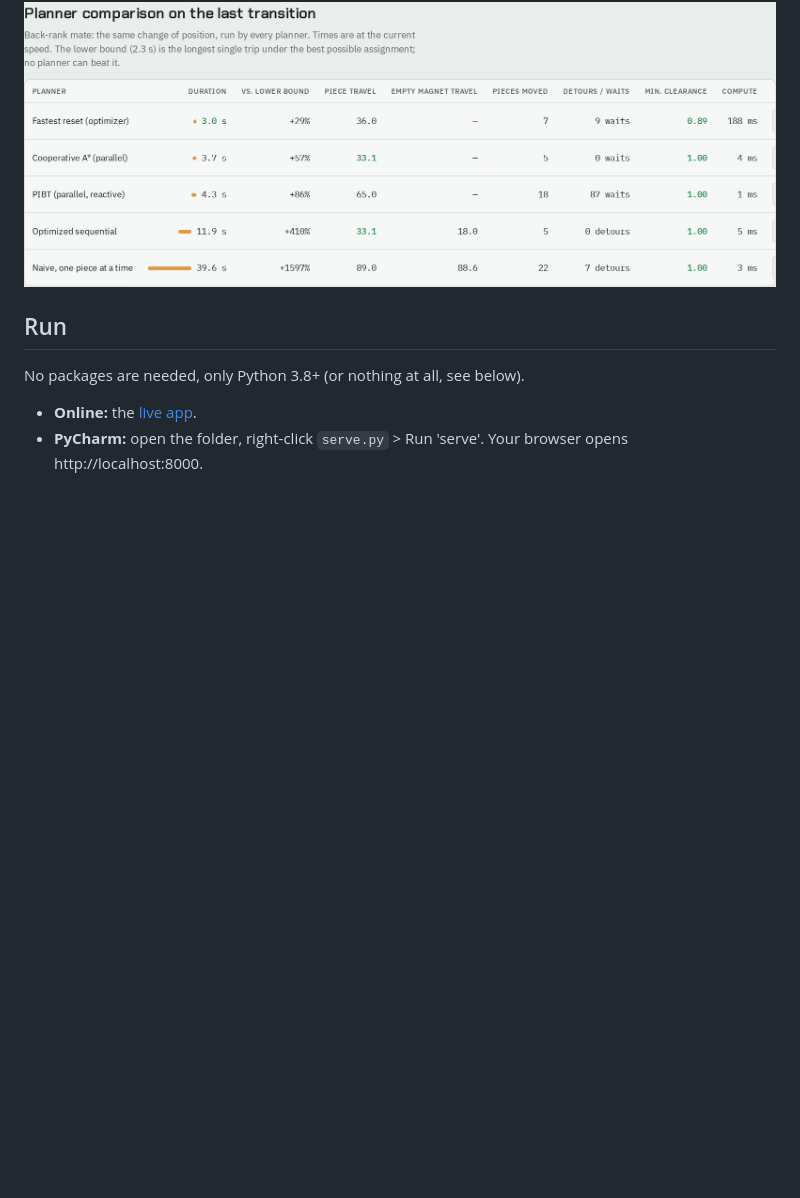
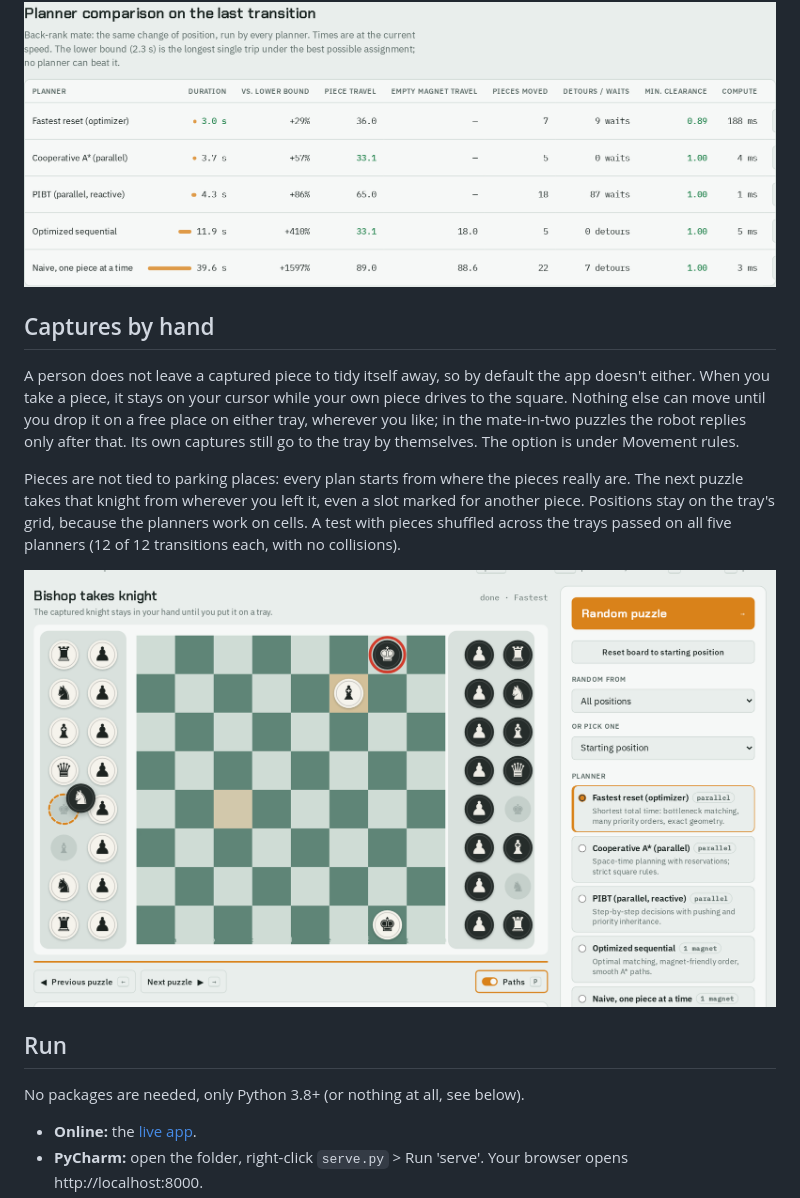
Before and after one commit to mmereu97/robot-chessboard-lab, a Markdown page: README.md, the part around the change. Rendered like a GitHub page; pictures changed too: docs/capture-by-hand.png (added); blank space fills up the shorter version.

```diff
--- a/README.md
+++ b/README.md
@@ -40,6 +40,14 @@ All five planners on the same chain of 25 changes of position (every position in
 Compute times are from one run in headless Chromium and will differ on your machine. The Fastest reset planner has a time budget and randomised orders, so its numbers vary slightly between runs.
 
 ![The comparison table in the app: the same transition run by all five planners](docs/comparison.png)
+
+## Captures by hand
+
+A person does not leave a captured piece to tidy itself away, so by default the app doesn't either. When you take a piece, it stays on your cursor while your own piece drives to the square. Nothing else can move until you drop it on a free place on either tray, wherever you like; in the mate-in-two puzzles the robot replies only after that. Its own captures still go to the tray by themselves. The option is under Movement rules.
+
+Pieces are not tied to parking places: every plan starts from where the pieces really are. The next puzzle takes that knight from wherever you left it, even a slot marked for another piece. Positions stay on the tray's grid, because the planners work on cells. A test with pieces shuffled across the trays passed on all five planners (12 of 12 transitions each, with no collisions).
+
+![A captured knight on the cursor, with a dashed ring on the free tray place where it would land](docs/capture-by-hand.png)
 
 ## Run
 
```
Also changed, not shown: 3 other files.
